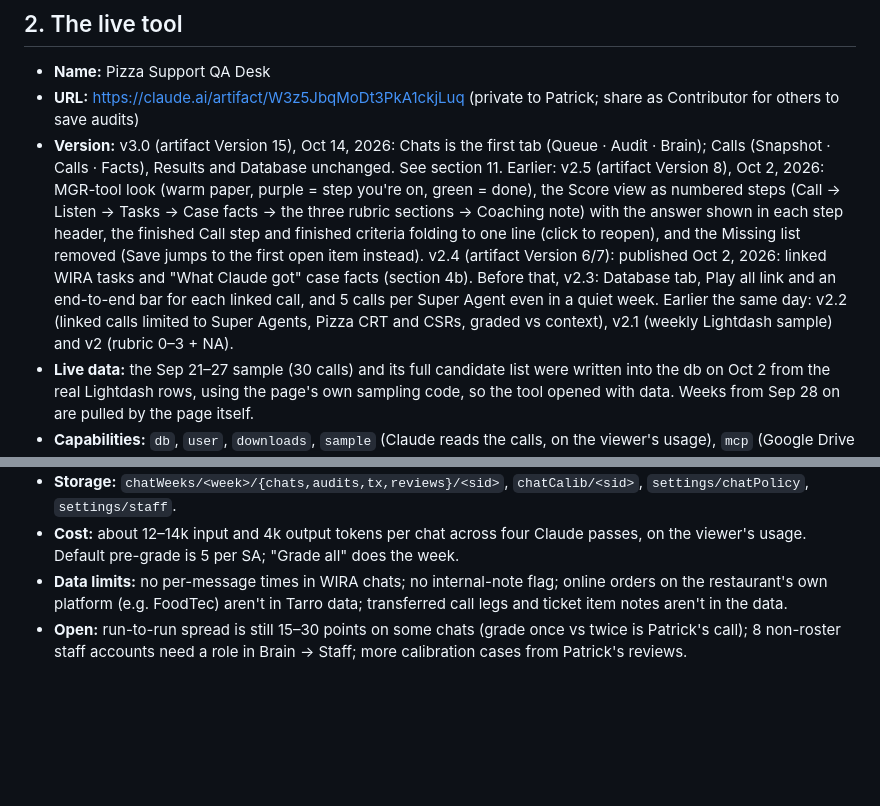
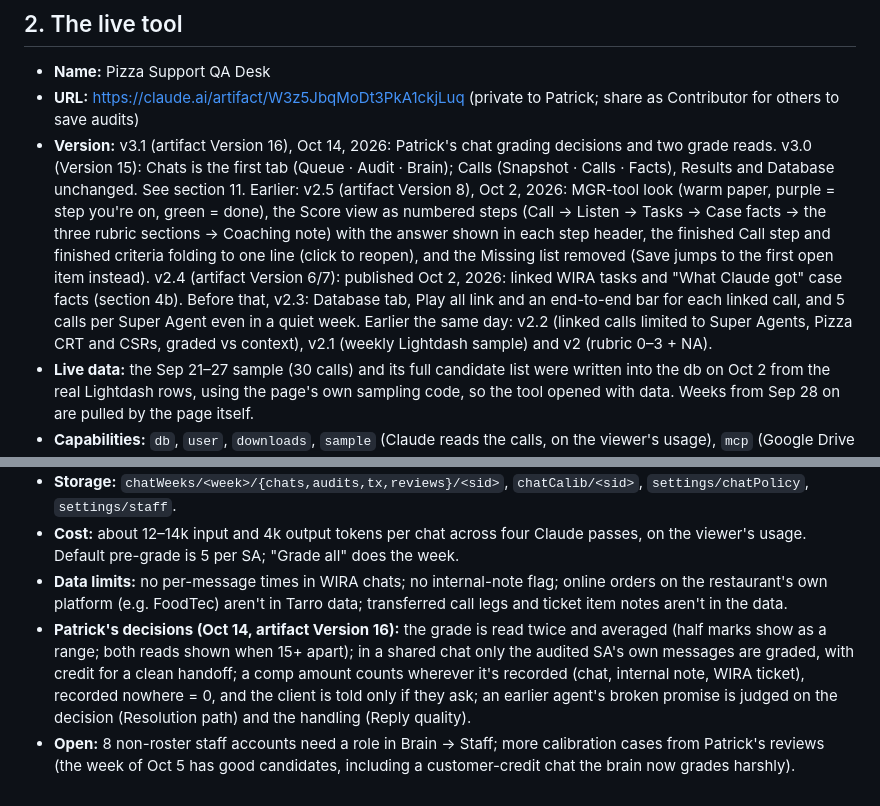
Before and after one commit to Patrickssyou/Contextualize-Swift-Coach, a Markdown page: docs/handoff.md, 2 parts joined by grey strips. Drawn GitHub-style; blank space fills up the shorter version.

Commit message:
Handoff: Patrick's chat grading decisions (v3.1)
Co-Authored-By: Claude Opus 5.5 <noreply@anthropic.com>
Claude-Session: https://claude.ai/code/session_01MZ9oWRasBhK4ohcmwKWJnV

```diff
--- a/docs/handoff.md
+++ b/docs/handoff.md
@@ -15,7 +15,7 @@ Paste this whole file into a new chat to continue building the tool. Attach `piz
 
 - **Name:** Pizza Support QA Desk
 - **URL:** https://claude.ai/artifact/W3z5JbqMoDt3PkA1ckjLuq (private to Patrick; share as Contributor for others to save audits)
-- **Version:** v3.0 (artifact Version 15), Oct 14, 2026: Chats is the first tab (Queue · Audit · Brain); Calls (Snapshot · Calls · Facts), Results and Database unchanged. See section 11. Earlier: v2.5 (artifact Version 8), Oct 2, 2026: MGR-tool look (warm paper, purple = step you're on, green = done), the Score view as numbered steps (Call → Listen → Tasks → Case facts → the three rubric sections → Coaching note) with the answer shown in each step header, the finished Call step and finished criteria folding to one line (click to reopen), and the Missing list removed (Save jumps to the first open item instead). v2.4 (artifact Version 6/7): published Oct 2, 2026: linked WIRA tasks and "What Claude got" case facts (section 4b). Before that, v2.3: Database tab, Play all link and an end-to-end bar for each linked call, and 5 calls per Super Agent even in a quiet week. Earlier the same day: v2.2 (linked calls limited to Super Agents, Pizza CRT and CSRs, graded vs context), v2.1 (weekly Lightdash sample) and v2 (rubric 0–3 + NA).
+- **Version:** v3.1 (artifact Version 16), Oct 14, 2026: Patrick's chat grading decisions and two grade reads. v3.0 (Version 15): Chats is the first tab (Queue · Audit · Brain); Calls (Snapshot · Calls · Facts), Results and Database unchanged. See section 11. Earlier: v2.5 (artifact Version 8), Oct 2, 2026: MGR-tool look (warm paper, purple = step you're on, green = done), the Score view as numbered steps (Call → Listen → Tasks → Case facts → the three rubric sections → Coaching note) with the answer shown in each step header, the finished Call step and finished criteria folding to one line (click to reopen), and the Missing list removed (Save jumps to the first open item instead). v2.4 (artifact Version 6/7): published Oct 2, 2026: linked WIRA tasks and "What Claude got" case facts (section 4b). Before that, v2.3: Database tab, Play all link and an end-to-end bar for each linked call, and 5 calls per Super Agent even in a quiet week. Earlier the same day: v2.2 (linked calls limited to Super Agents, Pizza CRT and CSRs, graded vs context), v2.1 (weekly Lightdash sample) and v2 (rubric 0–3 + NA).
 - **Live data:** the Sep 21–27 sample (30 calls) and its full candidate list were written into the db on Oct 2 from the real Lightdash rows, using the page's own sampling code, so the tool opened with data. Weeks from Sep 28 on are pulled by the page itself.
 - **Capabilities:** `db`, `user`, `downloads`, `sample` (Claude reads the calls, on the viewer's usage), `mcp` (Google Drive `create_file` + `update_file`; Lightdash `run_metric_query` + `get_query_result`)
 - **Spreadsheet builder:** SheetJS 0.18.5, lazy-loaded on export from cdnjs (jsDelivr fallback)
@@ -192,4 +192,5 @@ Fault Attribution Accuracy = share of audits with fault_actual in (tarro, restau
 - **Storage:** `chatWeeks/<week>/{chats,audits,tx,reviews}/<sid>`, `chatCalib/<sid>`, `settings/chatPolicy`, `settings/staff`.
 - **Cost:** about 12–14k input and 4k output tokens per chat across four Claude passes, on the viewer's usage. Default pre-grade is 5 per SA; "Grade all" does the week.
 - **Data limits:** no per-message times in WIRA chats; no internal-note flag; online orders on the restaurant's own platform (e.g. FoodTec) aren't in Tarro data; transferred call legs and ticket item notes aren't in the data.
-- **Open:** run-to-run spread is still 15–30 points on some chats (grade once vs twice is Patrick's call); 8 non-roster staff accounts need a role in Brain → Staff; more calibration cases from Patrick's reviews.
+- **Patrick's decisions (Oct 14, artifact Version 16):** the grade is read twice and averaged (half marks show as a range; both reads shown when 15+ apart); in a shared chat only the audited SA's own messages are graded, with credit for a clean handoff; a comp amount counts wherever it's recorded (chat, internal note, WIRA ticket), recorded nowhere = 0, and the client is told only if they ask; an earlier agent's broken promise is judged on the decision (Resolution path) and the handling (Reply quality).
+- **Open:** 8 non-roster staff accounts need a role in Brain → Staff; more calibration cases from Patrick's reviews (the week of Oct 5 has good candidates, including a customer-credit chat the brain now grades harshly).
```
